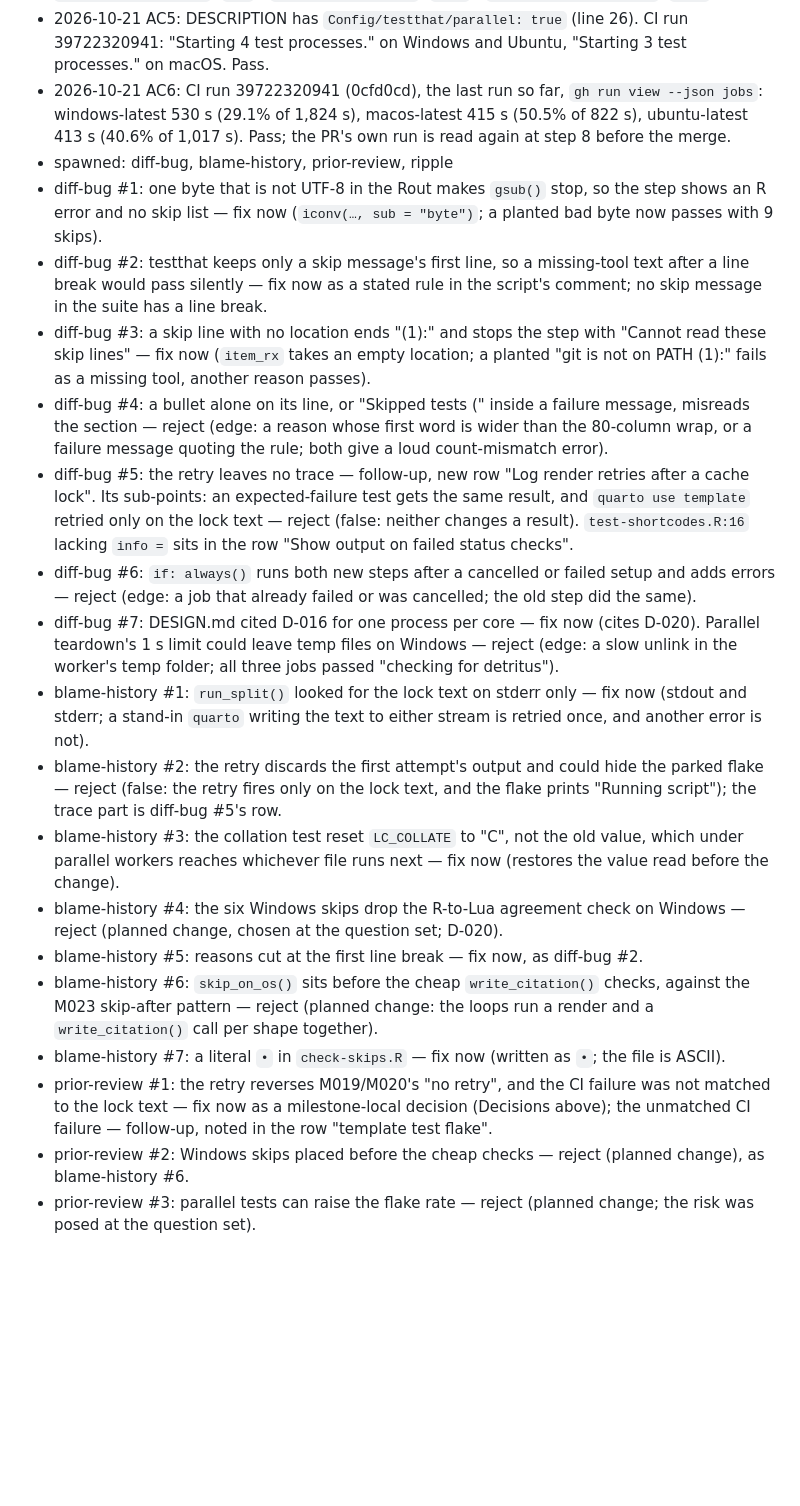
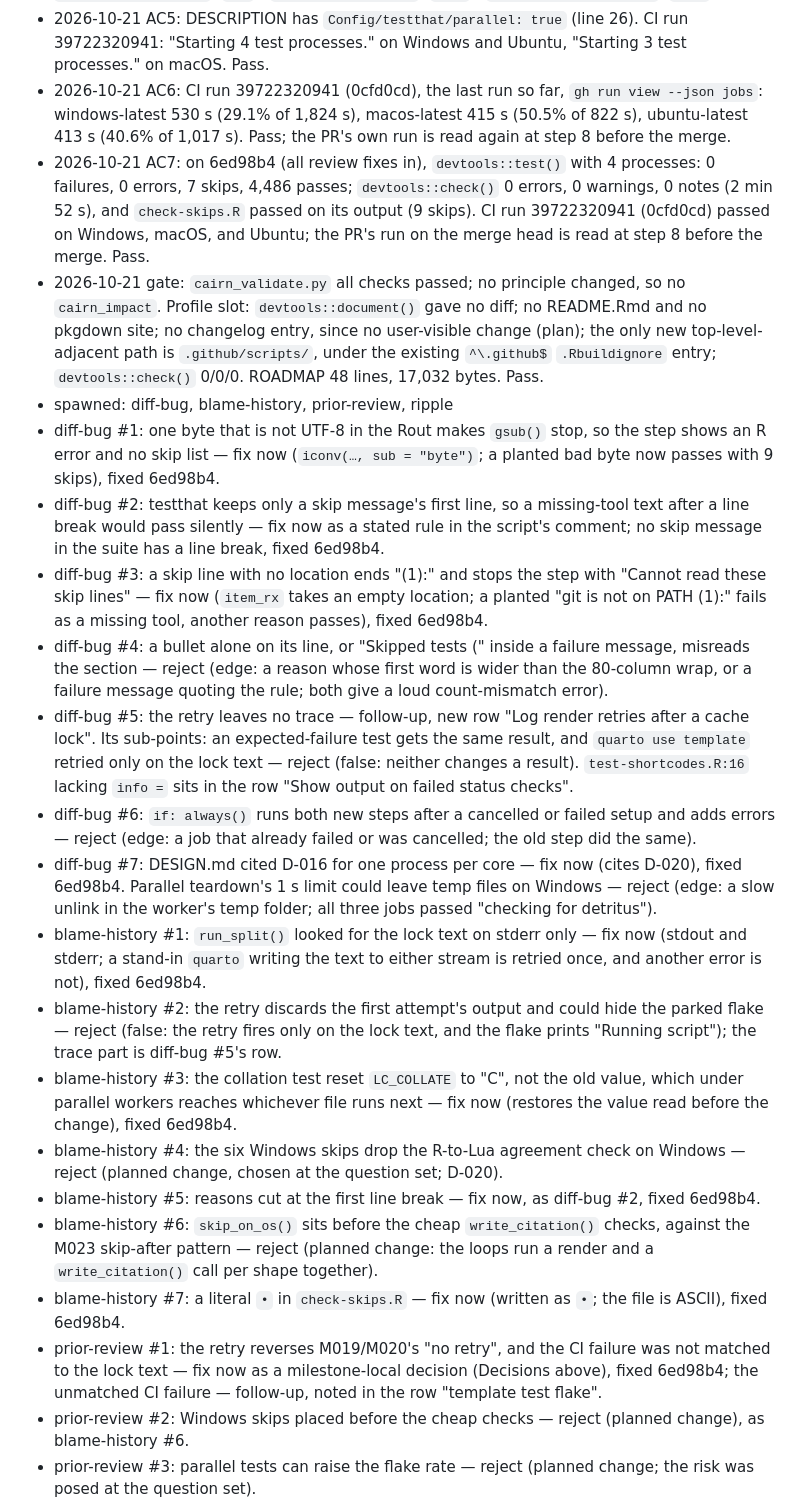
Before and after one commit to jmgirard/supplement, a Markdown page: cairn/milestones/M033-ci-test-time.md, the part around one of its changes. Drawn GitHub-style; blank space fills up the shorter version.

Commit message:
M033 review: AC7 and gate evidence; fixed shas on findings

```diff
--- a/cairn/milestones/M033-ci-test-time.md
+++ b/cairn/milestones/M033-ci-test-time.md
@@ -90,22 +90,24 @@ Each R-CMD-check job takes at most 60% of its time on the PR #31 run, because th
 - 2026-10-21 AC4: `skip_on_os("windows")` sits in the six named tests (`test-agreement.R` 58, 114; `test-shortcodes.R` 25, 141, 178, 223). CI run 39722320941 skip lines in those two files: Windows `test-agreement.R:62`, `:118`, `test-shortcodes.R:28`, `:144`, `:181`, `:226` (and `:354`, the existing read-only-folder skip); macOS and Ubuntu none. `supplement.lua` registers 4 shortcodes; each keeps a Windows render in a test with no Windows skip and no Windows skip line: `supplement-doi` and `supplement-download` (`test-shortcodes.R:12`, `render_doi_page()`), `supplement-download` (`:91`), `supplement-license` (`:117`), `supplement-data-table` (`:277`). Pass.
 - 2026-10-21 AC5: DESCRIPTION has `Config/testthat/parallel: true` (line 26). CI run 39722320941: "Starting 4 test processes." on Windows and Ubuntu, "Starting 3 test processes." on macOS. Pass.
 - 2026-10-21 AC6: CI run 39722320941 (0cfd0cd), the last run so far, `gh run view --json jobs`: windows-latest 530 s (29.1% of 1,824 s), macos-latest 415 s (50.5% of 822 s), ubuntu-latest 413 s (40.6% of 1,017 s). Pass; the PR's own run is read again at step 8 before the merge.
+- 2026-10-21 AC7: on 6ed98b4 (all review fixes in), `devtools::test()` with 4 processes: 0 failures, 0 errors, 7 skips, 4,486 passes; `devtools::check()` 0 errors, 0 warnings, 0 notes (2 min 52 s), and `check-skips.R` passed on its output (9 skips). CI run 39722320941 (0cfd0cd) passed on Windows, macOS, and Ubuntu; the PR's run on the merge head is read at step 8 before the merge. Pass.
+- 2026-10-21 gate: `cairn_validate.py` all checks passed; no principle changed, so no `cairn_impact`. Profile slot: `devtools::document()` gave no diff; no README.Rmd and no pkgdown site; no changelog entry, since no user-visible change (plan); the only new top-level-adjacent path is `.github/scripts/`, under the existing `^\.github$` `.Rbuildignore` entry; `devtools::check()` 0/0/0. ROADMAP 48 lines, 17,032 bytes. Pass.
 - spawned: diff-bug, blame-history, prior-review, ripple
-- diff-bug #1: one byte that is not UTF-8 in the Rout makes `gsub()` stop, so the step shows an R error and no skip list — fix now (`iconv(…, sub = "byte")`; a planted bad byte now passes with 9 skips).
-- diff-bug #2: testthat keeps only a skip message's first line, so a missing-tool text after a line break would pass silently — fix now as a stated rule in the script's comment; no skip message in the suite has a line break.
-- diff-bug #3: a skip line with no location ends "(1):" and stops the step with "Cannot read these skip lines" — fix now (`item_rx` takes an empty location; a planted "git is not on PATH (1):" fails as a missing tool, another reason passes).
+- diff-bug #1: one byte that is not UTF-8 in the Rout makes `gsub()` stop, so the step shows an R error and no skip list — fix now (`iconv(…, sub = "byte")`; a planted bad byte now passes with 9 skips), fixed 6ed98b4.
+- diff-bug #2: testthat keeps only a skip message's first line, so a missing-tool text after a line break would pass silently — fix now as a stated rule in the script's comment; no skip message in the suite has a line break, fixed 6ed98b4.
+- diff-bug #3: a skip line with no location ends "(1):" and stops the step with "Cannot read these skip lines" — fix now (`item_rx` takes an empty location; a planted "git is not on PATH (1):" fails as a missing tool, another reason passes), fixed 6ed98b4.
 - diff-bug #4: a bullet alone on its line, or "Skipped tests (" inside a failure message, misreads the section — reject (edge: a reason whose first word is wider than the 80-column wrap, or a failure message quoting the rule; both give a loud count-mismatch error).
 - diff-bug #5: the retry leaves no trace — follow-up, new row "Log render retries after a cache lock". Its sub-points: an expected-failure test gets the same result, and `quarto use template` retried only on the lock text — reject (false: neither changes a result). `test-shortcodes.R:16` lacking `info =` sits in the row "Show output on failed status checks".
 - diff-bug #6: `if: always()` runs both new steps after a cancelled or failed setup and adds errors — reject (edge: a job that already failed or was cancelled; the old step did the same).
-- diff-bug #7: DESIGN.md cited D-016 for one process per core — fix now (cites D-020). Parallel teardown's 1 s limit could leave temp files on Windows — reject (edge: a slow unlink in the worker's temp folder; all three jobs passed "checking for detritus").
-- blame-history #1: `run_split()` looked for the lock text on stderr only — fix now (stdout and stderr; a stand-in `quarto` writing the text to either stream is retried once, and another error is not).
+- diff-bug #7: DESIGN.md cited D-016 for one process per core — fix now (cites D-020), fixed 6ed98b4. Parallel teardown's 1 s limit could leave temp files on Windows — reject (edge: a slow unlink in the worker's temp folder; all three jobs passed "checking for detritus").
+- blame-history #1: `run_split()` looked for the lock text on stderr only — fix now (stdout and stderr; a stand-in `quarto` writing the text to either stream is retried once, and another error is not), fixed 6ed98b4.
 - blame-history #2: the retry discards the first attempt's output and could hide the parked flake — reject (false: the retry fires only on the lock text, and the flake prints "Running script"); the trace part is diff-bug #5's row.
-- blame-history #3: the collation test reset `LC_COLLATE` to "C", not the old value, which under parallel workers reaches whichever file runs next — fix now (restores the value read before the change).
+- blame-history #3: the collation test reset `LC_COLLATE` to "C", not the old value, which under parallel workers reaches whichever file runs next — fix now (restores the value read before the change), fixed 6ed98b4.
 - blame-history #4: the six Windows skips drop the R-to-Lua agreement check on Windows — reject (planned change, chosen at the question set; D-020).
-- blame-history #5: reasons cut at the first line break — fix now, as diff-bug #2.
+- blame-history #5: reasons cut at the first line break — fix now, as diff-bug #2, fixed 6ed98b4.
 - blame-history #6: `skip_on_os()` sits before the cheap `write_citation()` checks, against the M023 skip-after pattern — reject (planned change: the loops run a render and a `write_citation()` call per shape together).
-- blame-history #7: a literal `•` in `check-skips.R` — fix now (written as `•`; the file is ASCII).
-- prior-review #1: the retry reverses M019/M020's "no retry", and the CI failure was not matched to the lock text — fix now as a milestone-local decision (Decisions above); the unmatched CI failure — follow-up, noted in the row "template test flake".
+- blame-history #7: a literal `•` in `check-skips.R` — fix now (written as `•`; the file is ASCII), fixed 6ed98b4.
+- prior-review #1: the retry reverses M019/M020's "no retry", and the CI failure was not matched to the lock text — fix now as a milestone-local decision (Decisions above), fixed 6ed98b4; the unmatched CI failure — follow-up, noted in the row "template test flake".
 - prior-review #2: Windows skips placed before the cheap checks — reject (planned change), as blame-history #6.
 - prior-review #3: parallel tests can raise the flake rate — reject (planned change; the risk was posed at the question set).
 - prior-review #4: the source-reading tests leave R CMD check — reject (planned change, AC3).
```
Also changed, not shown: other parts of cairn/milestones/M033-ci-test-time.md (+1 -1 lines).
